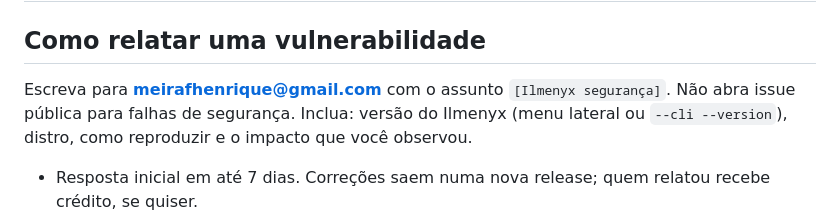
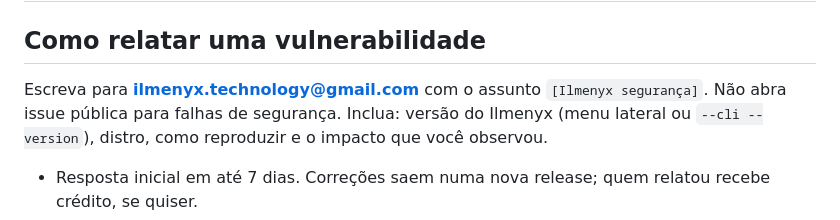
Before and after one commit to Ilmenyx-Technology/ilmenyx-controller, a Markdown page: SECURITY.md, the part around the change. GitHub-like rendering.

```diff
--- a/SECURITY.md
+++ b/SECURITY.md
@@ -1,7 +1,7 @@
 # Segurança
 
 ## Como relatar uma vulnerabilidade
-Escreva para **meirafhenrique@gmail.com** com o assunto `[Ilmenyx segurança]`. Não abra issue pública para falhas de segurança.
+Escreva para **ilmenyx.technology@gmail.com** com o assunto `[Ilmenyx segurança]`. Não abra issue pública para falhas de segurança.
 Inclua: versão do Ilmenyx (menu lateral ou `--cli --version`), distro, como reproduzir e o impacto que você observou.
 
 - Resposta inicial em até 7 dias. Correções saem numa nova release; quem relatou recebe crédito, se quiser.
```
Also changed, not shown: README.md (+9 -0 lines), docs/governance/PENDENCIAS.md (+1 -1 lines), docs/imagens/pix-qrcode.png (added), 2 other files.
